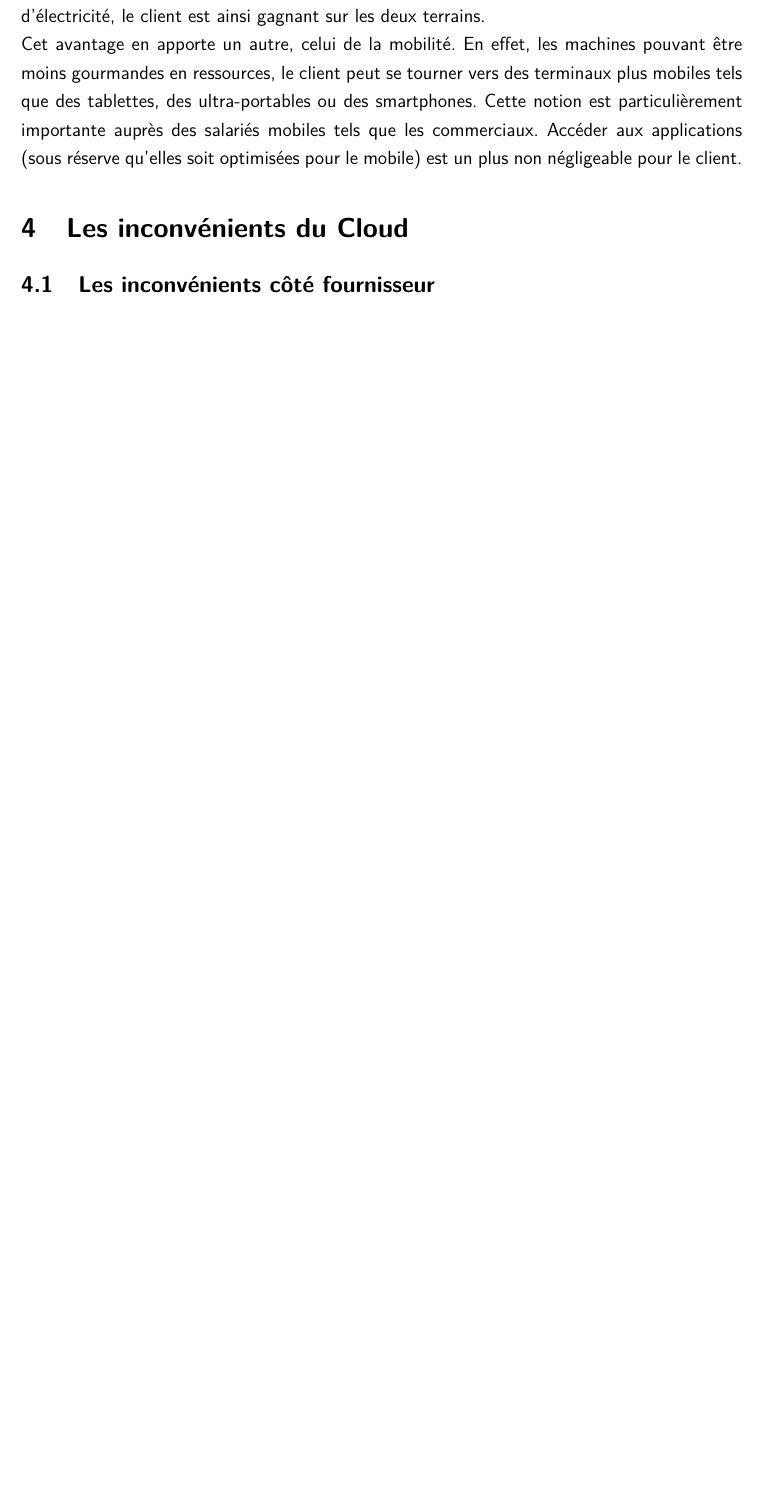
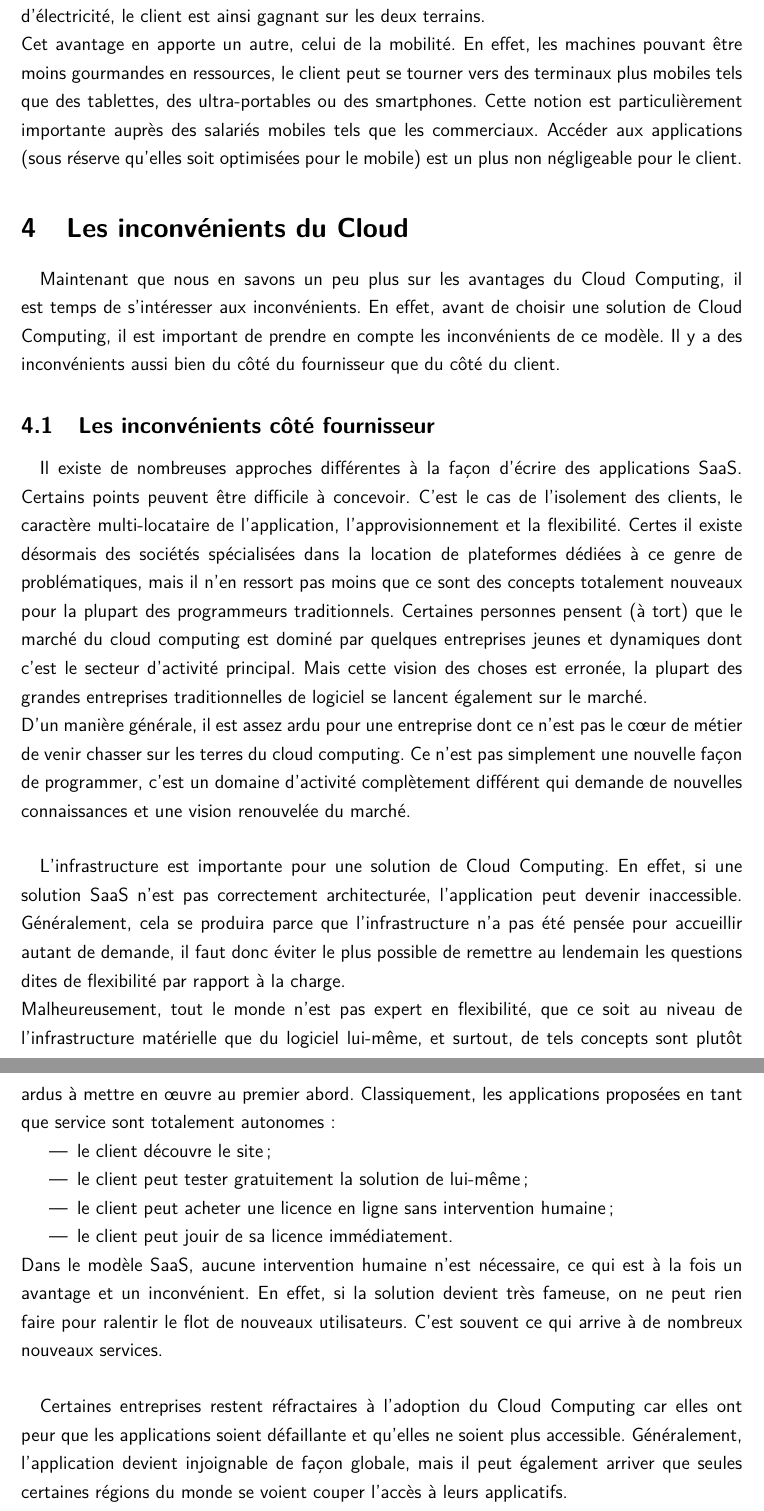
Before and after one commit to SebCorbin/Rapport-cloud, a LaTeX document (rapport_cloud.tex): part of page 12 of 25 before the commit and two parts of pages 12 and 13 of 27 after it, the two joined at a grey line, cut so that both start at the same text, the shorter picture padded with empty space. Compiled offline with pdfLaTeX.

Commit message:
Inconvenients fournisseur

```diff
--- a/rapport_cloud.tex
+++ b/rapport_cloud.tex
@@ -270,7 +270,27 @@ Cet avantage en apporte un autre, celui de la mobilité. En effet, les machines
 	%%%%%%%%%%%%%%%%%%%%%%%%%%%%
 	\section{Les inconvénients du Cloud}
 
+	\paragraph*{}
+	Maintenant que nous en savons un peu plus sur les avantages du Cloud Computing, il est temps de s'intéresser aux inconvénients. En effet, avant de choisir une solution de Cloud Computing, il est important de prendre en compte les inconvénients de ce modèle. Il y a des inconvénients aussi bien du côté du fournisseur que du côté du client.
+
 	\subsection{Les inconvénients côté fournisseur}
 
 %%%%%TODO%%%%%%%%%%
 	\paragraph*{}
+	Il existe de nombreuses approches différentes à la façon d'écrire des applications SaaS. Certains points peuvent être difficile à concevoir. C'est le cas de l'isolement des clients, le caractère multi-locataire de l'application, l'approvisionnement et la flexibilité. Certes il existe désormais des sociétés spécialisées dans la location de plateformes dédiées à ce genre de problématiques, mais il n'en ressort pas moins que ce sont des concepts totalement nouveaux pour la plupart des programmeurs traditionnels. Certaines personnes pensent (à tort) que le marché du cloud computing est dominé par quelques entreprises jeunes et dynamiques dont c'est le secteur d'activité principal. Mais
+cette vision des choses est erronée, la plupart des grandes entreprises traditionnelles de logiciel se lancent également sur le marché.\\
+D'un manière générale, il est assez ardu pour une entreprise dont ce n'est pas le cœur de métier de venir chasser sur les terres du cloud computing. Ce n'est pas simplement une nouvelle façon de programmer, c'est un domaine d'activité complètement différent qui demande de nouvelles connaissances et une vision renouvelée du marché.
+
+	\paragraph*{}
+	L'infrastructure est importante pour une solution de Cloud Computing. En effet, si une solution SaaS n'est pas correctement architecturée, l'application peut devenir inaccessible.	Généralement, cela se produira parce que l'infrastructure n'a pas été pensée pour accueillir autant de demande, il faut donc éviter le plus possible de remettre au lendemain les questions dites de flexibilité par rapport à la charge.\\
+	Malheureusement, tout le monde n'est pas expert en flexibilité, que ce soit au niveau de l'infrastructure matérielle que du logiciel lui-même, et surtout, de tels concepts sont plutôt ardus à mettre en œuvre au premier abord. Classiquement, les applications proposées en tant que service sont totalement autonomes :
+	\begin{itemize}
+\item le client découvre le site;
+\item le client peut tester gratuitement la solution de lui-même;
+\item le client peut acheter une licence en ligne sans intervention humaine;
+\item le client peut jouir de sa licence immédiatement.
+	\end{itemize}
+	Dans le modèle SaaS, aucune intervention humaine n'est nécessaire, ce qui est à la fois un avantage et un inconvénient. En effet, si la solution devient très fameuse, on ne peut rien faire pour ralentir le flot de nouveaux utilisateurs. C'est souvent ce qui arrive à de nombreux nouveaux services.
+
+	\paragraph*{}
+	Certaines entreprises restent réfractaires à l'adoption du Cloud Computing car elles ont peur que les applications soient défaillante et qu'elles ne soient plus accessible. Généralement, l'application devient injoignable de façon globale, mais il peut également arriver que seules certaines régions du monde se voient couper l'accès à leurs applicatifs.
@@ -277,3 +314,17 @@ Cet avantage en apporte un autre, celui de la mobilité. En effet, les machines
+vous aimeriez avoir une explication. Ce matin, il y avait une maintenance de
+routine dans l'un de nos data-centers européens. Cela ne cause généralement
+aucun problème puisque les comptes sont simplement servis depuis d'autres datacenters pendant ce temps.
+
+Cependant, un effet de bord inattendu d'un nouveau code qui essaye de garder les
+données de chaque client proche de son lieu géographique a alors provoqué la
+surcharge d'un autre data-center en Europe, ce qui a entraîné des problèmes en
+cascade d'un data-center à l'autre. Cela nous a pris un peu plus d'une heure pour
+tout remettre en marche.}
+
+	\paragraph*{}
+	Ce qui prouve bien que personne, même les plus grands ne sont à l'abri de ce genre de mésaventures. Voilà pourquoi il est extrêmement difficile en tant que fournisseur d'applications d'assurer une qualité de service à tout épreuve.
+
+
 	\begin{itemize}
 		\item Méthodologie pointue et différente
 		\item Infrastructure
```
Also changed, not shown: rapport_cloud.pdf, rapport_cloud.tex (17 more changed lines).
